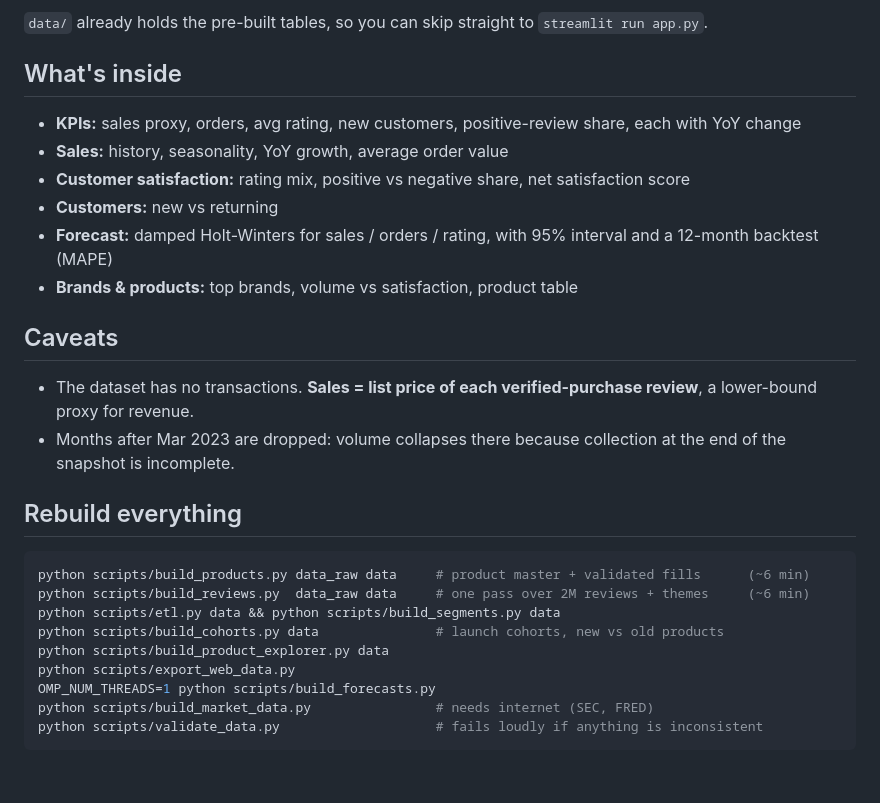
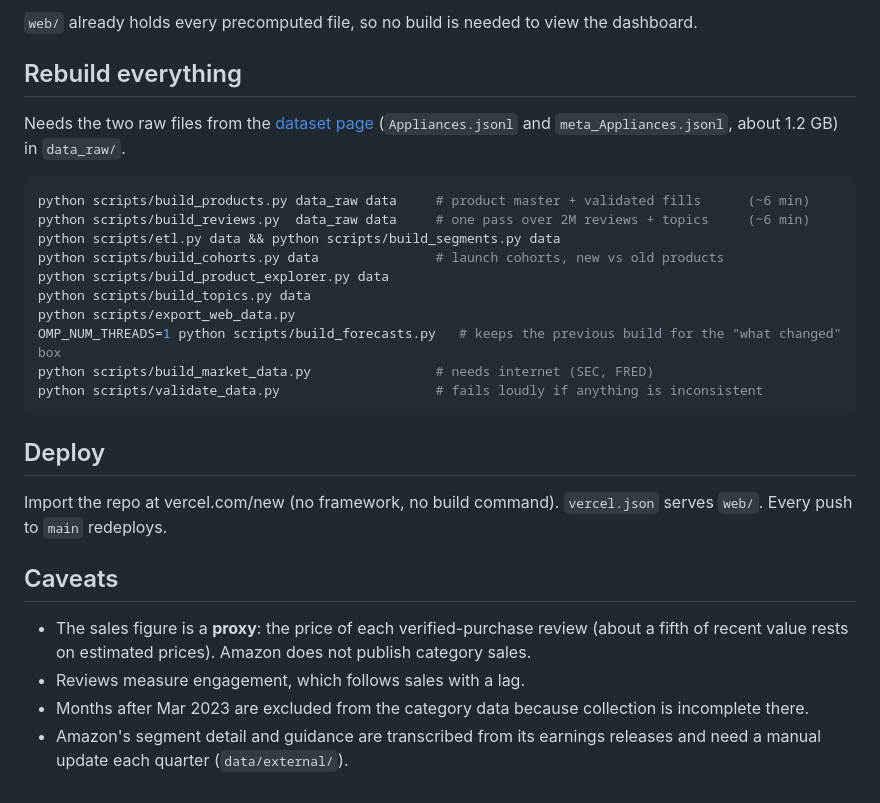
Before and after one commit to Shubham080802/amazon-growth-dashboard, a Markdown page: README.md, the part around one of its changes. Drawn GitHub-style.

````diff
--- a/README.md
+++ b/README.md
@@ -63,27 +55,30 @@ streamlit run app.py
 ```
-`data/` already holds the pre-built tables, so you can skip straight to `streamlit run app.py`.
-
-## What's inside
-- **KPIs:** sales proxy, orders, avg rating, new customers, positive-review share, each with YoY change
-- **Sales:** history, seasonality, YoY growth, average order value
-- **Customer satisfaction:** rating mix, positive vs negative share, net satisfaction score
-- **Customers:** new vs returning
-- **Forecast:** damped Holt-Winters for sales / orders / rating, with 95% interval and a 12-month backtest (MAPE)
-- **Brands & products:** top brands, volume vs satisfaction, product table
-
-## Caveats
-- The dataset has no transactions. **Sales = list price of each verified-purchase review**, a lower-bound proxy for revenue.
-- Months after Mar 2023 are dropped: volume collapses there because collection at the end of the snapshot is incomplete.
+`web/` already holds every precomputed file, so no build is needed to view the dashboard.
 
 ## Rebuild everything
+
+Needs the two raw files from the [dataset page](https://huggingface.co/datasets/McAuley-Lab/Amazon-Reviews-2023) (`Appliances.jsonl` and `meta_Appliances.jsonl`, about 1.2 GB) in `data_raw/`.
+
 ```bash
 python scripts/build_products.py data_raw data     # product master + validated fills      (~6 min)
-python scripts/build_reviews.py  data_raw data     # one pass over 2M reviews + themes     (~6 min)
+python scripts/build_reviews.py  data_raw data     # one pass over 2M reviews + topics     (~6 min)
 python scripts/etl.py data && python scripts/build_segments.py data
 python scripts/build_cohorts.py data               # launch cohorts, new vs old products
 python scripts/build_product_explorer.py data
+python scripts/build_topics.py data
 python scripts/export_web_data.py
-OMP_NUM_THREADS=1 python scripts/build_forecasts.py
+OMP_NUM_THREADS=1 python scripts/build_forecasts.py   # keeps the previous build for the "what changed" box
 python scripts/build_market_data.py                # needs internet (SEC, FRED)
 python scripts/validate_data.py                    # fails loudly if anything is inconsistent
 ```
+
+## Deploy
+
+Import the repo at vercel.com/new (no framework, no build command). `vercel.json` serves `web/`. Every push to `main` redeploys.
+
+## Caveats
+
+- The sales figure is a **proxy**: the price of each verified-purchase review (about a fifth of recent value rests on estimated prices). Amazon does not publish category sales.
+- Reviews measure engagement, which follows sales with a lag.
+- Months after Mar 2023 are excluded from the category data because collection is incomplete there.
+- Amazon's segment detail and guidance are transcribed from its earnings releases and need a manual update each quarter (`data/external/`).
````
Also changed, not shown: other parts of README.md (+28 -36 lines), docs/MODEL.md (+6 -0 lines).
